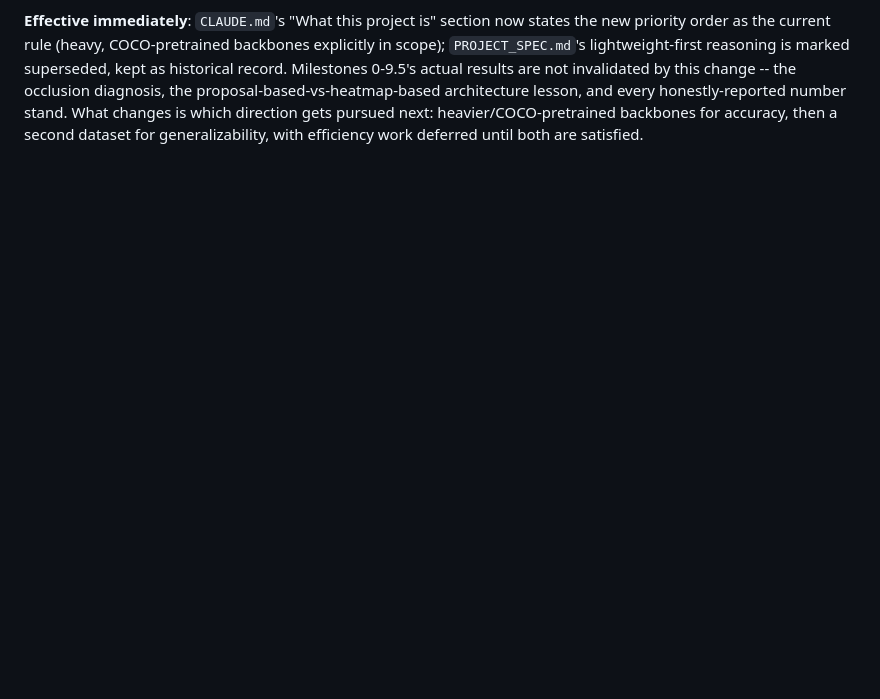
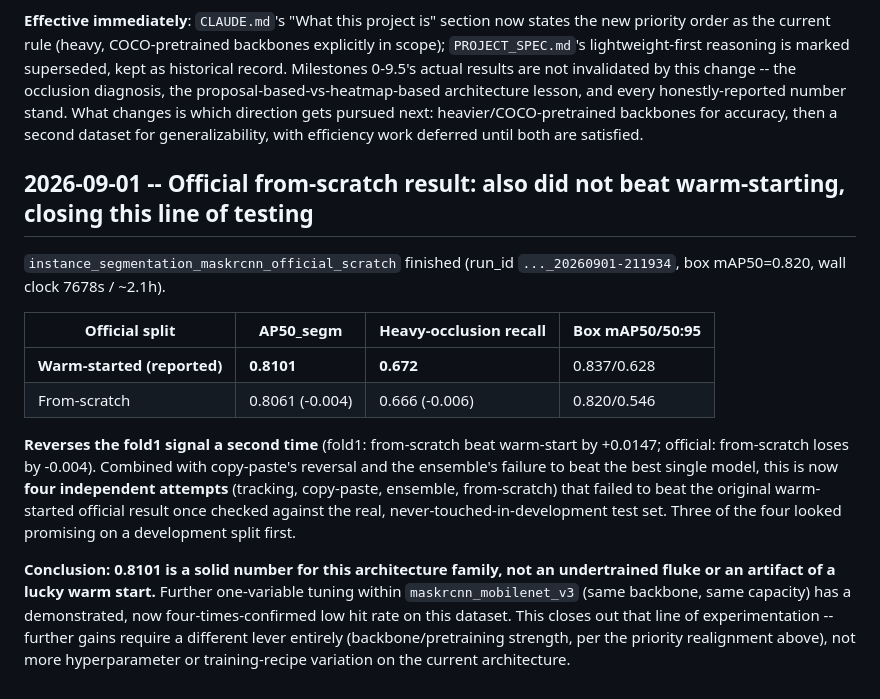
Before and after one commit to volcanictv/grasp-lightweight-instrument-recognition, a Markdown page: docs/DECISIONS.md, the part around the change. GitHub-like rendering; blank space fills up the shorter version.

Commit message:
record official from-scratch result: also failed to beat warm-start, closing this line

```diff
--- a/docs/DECISIONS.md
+++ b/docs/DECISIONS.md
@@ -1628,3 +1628,31 @@ architecture lesson, and every honestly-reported number stand. What
 changes is which direction gets pursued next: heavier/COCO-pretrained
 backbones for accuracy, then a second dataset for generalizability,
 with efficiency work deferred until both are satisfied.
+
+## 2026-09-01 -- Official from-scratch result: also did not beat warm-starting, closing this line of testing
+
+`instance_segmentation_maskrcnn_official_scratch` finished (run_id
+`..._20260901-211934`, box mAP50=0.820, wall clock 7678s / ~2.1h).
+
+| Official split | AP50_segm | Heavy-occlusion recall | Box mAP50/50:95 |
+|---|---|---|---|
+| **Warm-started (reported)** | **0.8101** | **0.672** | 0.837/0.628 |
+| From-scratch | 0.8061 (-0.004) | 0.666 (-0.006) | 0.820/0.546 |
+
+**Reverses the fold1 signal a second time** (fold1: from-scratch beat
+warm-start by +0.0147; official: from-scratch loses by -0.004). Combined
+with copy-paste's reversal and the ensemble's failure to beat the best
+single model, this is now **four independent attempts** (tracking,
+copy-paste, ensemble, from-scratch) that failed to beat the original
+warm-started official result once checked against the real,
+never-touched-in-development test set. Three of the four looked
+promising on a development split first.
+
+**Conclusion: 0.8101 is a solid number for this architecture family, not
+an undertrained fluke or an artifact of a lucky warm start.** Further
+one-variable tuning within `maskrcnn_mobilenet_v3` (same backbone, same
+capacity) has a demonstrated, now four-times-confirmed low hit rate on
+this dataset. This closes out that line of experimentation -- further
+gains require a different lever entirely (backbone/pretraining strength,
+per the priority realignment above), not more hyperparameter or
+training-recipe variation on the current architecture.
```
